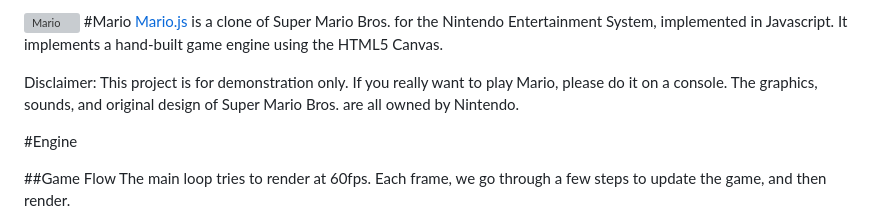
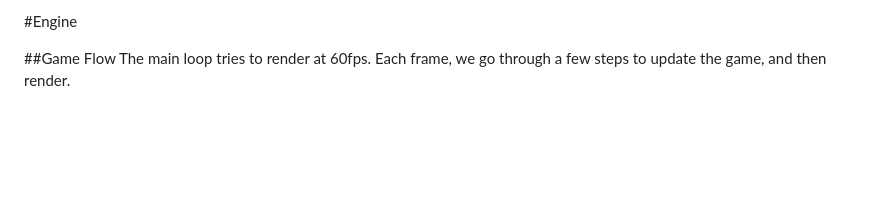
Before and after one commit to sourenkhassi/soren-khassi-mario, a Markdown page: README.md, the part around the change. Drawn GitHub-style; blank space fills up the shorter version; grey boxes are pictures that could not be loaded.

```diff
--- a/README.md
+++ b/README.md
@@ -1,9 +1,5 @@
 
-[![Mario](http://www.garrettjohnson.net/images/fulls/mariofull.png)](http://www.garrettjohnson.net/mario)
-#Mario
-[Mario.js](www.garrettjohnson.net/mario "Mario.js") is a clone of Super Mario Bros. for the Nintendo Entertainment System, implemented in Javascript.  It implements a hand-built game engine using the HTML5 Canvas.
 
-Disclaimer: This project is for demonstration only. If you really want to play Mario, please do it on a console. The graphics, sounds, and original design of Super Mario Bros. are all owned by Nintendo.
 
 #Engine
 
```
